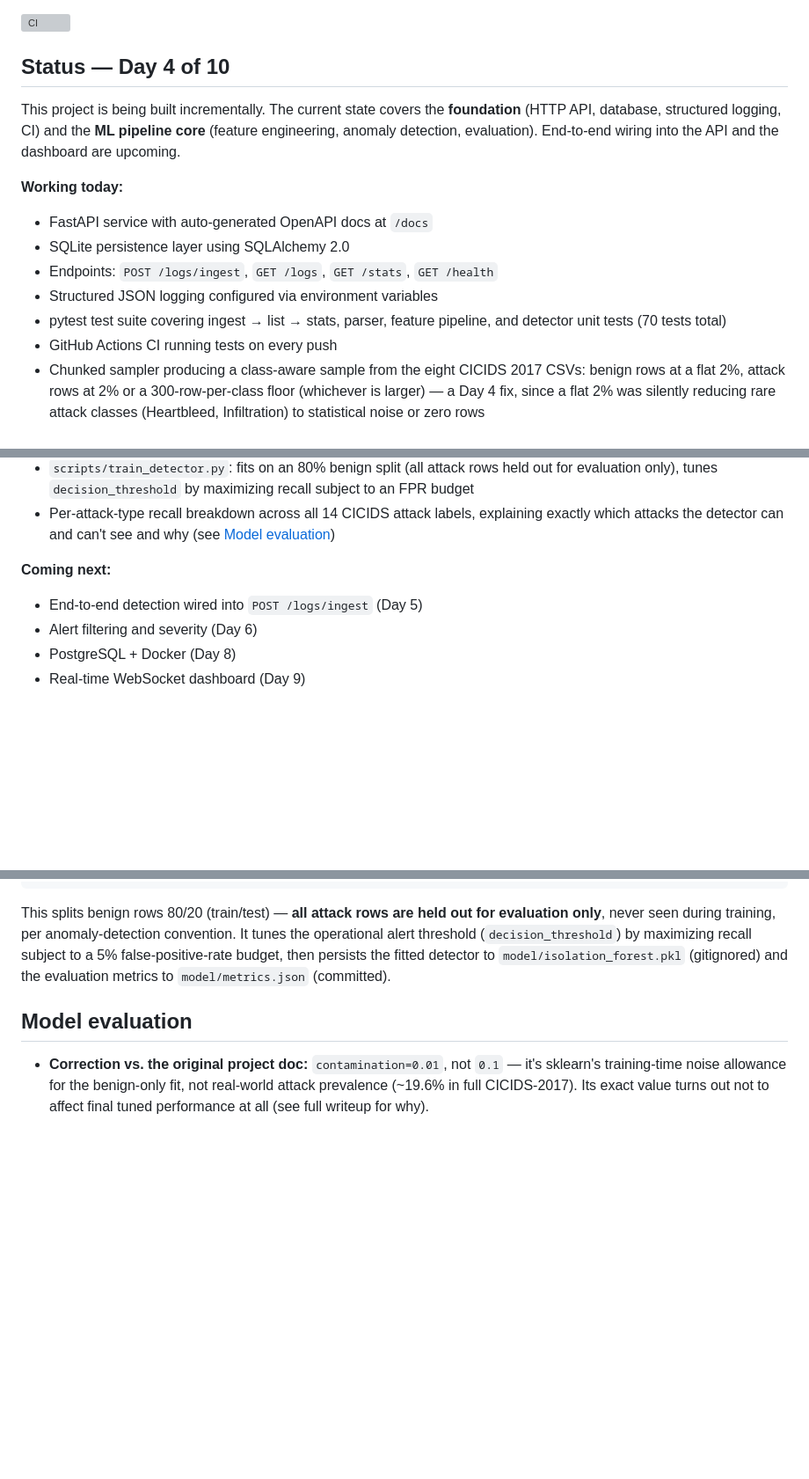
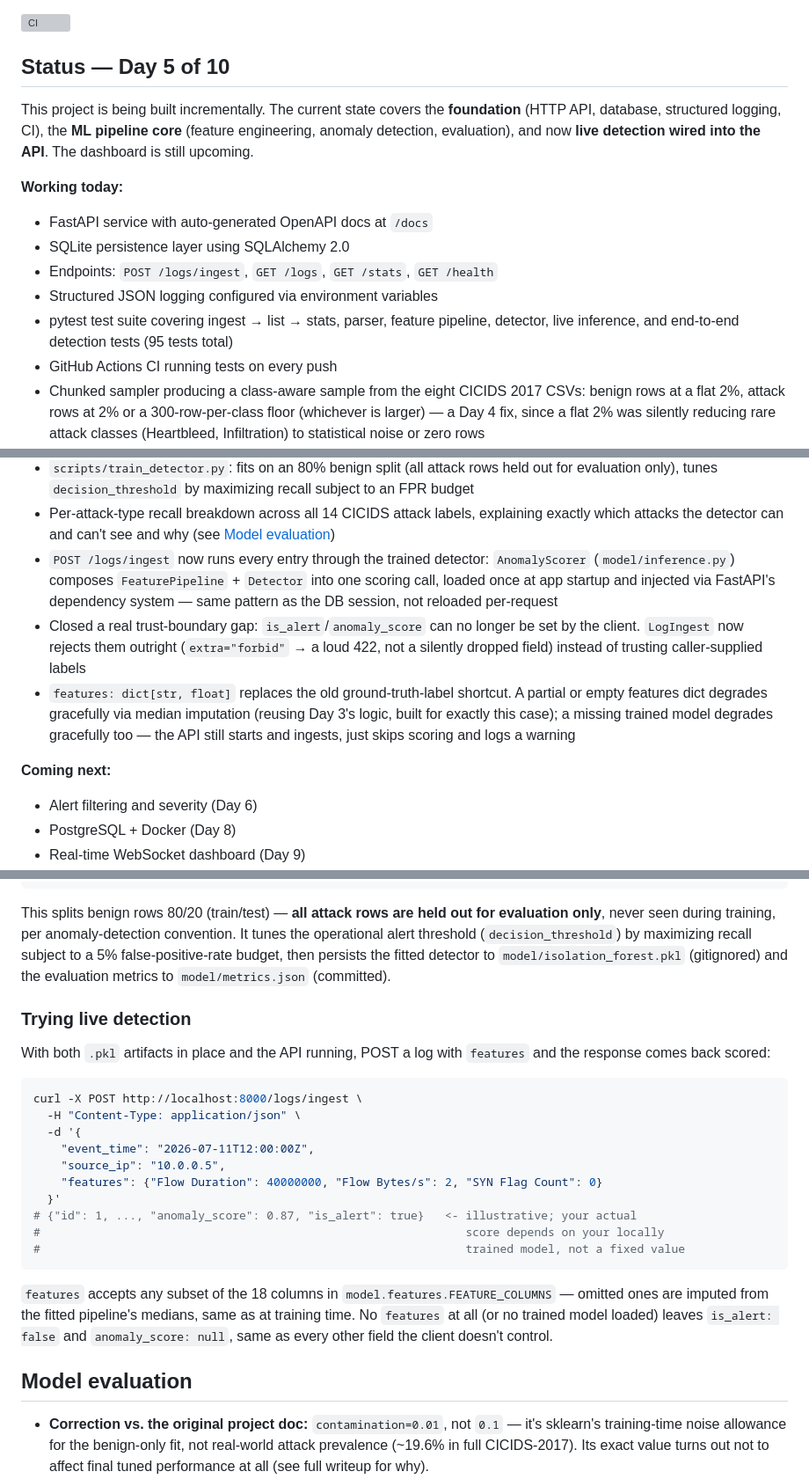
Before and after one commit to RushilJain96/ai-siem-log-analyzer, a Markdown page: README.md, 3 parts joined by grey strips. Shown at 88% size. Rendered like a GitHub page; blank space fills up the shorter version; grey boxes are pictures that could not be loaded.

Commit message:
docs: Day 5 README update for live detection wiring

````diff
--- a/README.md
+++ b/README.md
@@ -4,16 +4,16 @@
 
 [![CI](https://github.com/RushilJain96/ai-siem-log-analyzer/actions/workflows/ci.yml/badge.svg)](https://github.com/RushilJain96/ai-siem-log-analyzer/actions/workflows/ci.yml)
 
-## Status — Day 4 of 10
+## Status — Day 5 of 10
 
-This project is being built incrementally. The current state covers the **foundation** (HTTP API, database, structured logging, CI) and the **ML pipeline core** (feature engineering, anomaly detection, evaluation). End-to-end wiring into the API and the dashboard are upcoming.
+This project is being built incrementally. The current state covers the **foundation** (HTTP API, database, structured logging, CI), the **ML pipeline core** (feature engineering, anomaly detection, evaluation), and now **live detection wired into the API**. The dashboard is still upcoming.
 
 **Working today:**
 - FastAPI service with auto-generated OpenAPI docs at `/docs`
 - SQLite persistence layer using SQLAlchemy 2.0
 - Endpoints: `POST /logs/ingest`, `GET /logs`, `GET /stats`, `GET /health`
 - Structured JSON logging configured via environment variables
-- pytest test suite covering ingest → list → stats, parser, feature pipeline, and detector unit tests (70 tests total)
+- pytest test suite covering ingest → list → stats, parser, feature pipeline, detector, live inference, and end-to-end detection tests (95 tests total)
 - GitHub Actions CI running tests on every push
 - Chunked sampler producing a class-aware sample from the eight CICIDS 2017 CSVs: benign rows at a flat 2%, attack rows at 2% or a 300-row-per-class floor (whichever is larger) — a Day 4 fix, since a flat 2% was silently reducing rare attack classes (Heartbleed, Infiltration) to statistical noise or zero rows
 - CICIDS row parser handling the dataset's known quirks (leading whitespace in column names, `inf`/`NaN` in flow-rate columns, missing IPs)
@@ -25,9 +25,11 @@ This project is being built incrementally. The current state covers the **founda
 - `Detector`: an Isolation Forest wrapper with calibrated `anomaly_score()` (sigmoid over `decision_function()`, scale calibrated from the training data's own spread — see [Model evaluation](#model-evaluation)), a persisted operational `decision_threshold` decoupled from training-time `contamination`, and a static `evaluate()` for precision/recall/F1/FPR plus prevalence-adjusted precision
 - `scripts/train_detector.py`: fits on an 80% benign split (all attack rows held out for evaluation only), tunes `decision_threshold` by maximizing recall subject to an FPR budget
 - Per-attack-type recall breakdown across all 14 CICIDS attack labels, explaining exactly which attacks the detector can and can't see and why (see [Model evaluation](#model-evaluation))
+- `POST /logs/ingest` now runs every entry through the trained detector: `AnomalyScorer` (`model/inference.py`) composes `FeaturePipeline` + `Detector` into one scoring call, loaded once at app startup and injected via FastAPI's dependency system — same pattern as the DB session, not reloaded per-request
+- Closed a real trust-boundary gap: `is_alert`/`anomaly_score` can no longer be set by the client. `LogIngest` now rejects them outright (`extra="forbid"` → a loud 422, not a silently dropped field) instead of trusting caller-supplied labels
+- `features: dict[str, float]` replaces the old ground-truth-label shortcut. A partial or empty features dict degrades gracefully via median imputation (reusing Day 3's logic, built for exactly this case); a missing trained model degrades gracefully too — the API still starts and ingests, just skips scoring and logs a warning
 
 **Coming next:**
-- End-to-end detection wired into `POST /logs/ingest` (Day 5)
 - Alert filtering and severity (Day 6)
 - PostgreSQL + Docker (Day 8)
 - Real-time WebSocket dashboard (Day 9)
@@ -125,6 +129,31 @@ convention. It tunes the operational alert threshold (`decision_threshold`)
 by maximizing recall subject to a 5% false-positive-rate budget, then
 persists the fitted detector to `model/isolation_forest.pkl` (gitignored)
 and the evaluation metrics to `model/metrics.json` (committed).
+
+### Trying live detection
+
+With both `.pkl` artifacts in place and the API running, POST a log with
+`features` and the response comes back scored:
+
+```bash
+curl -X POST http://localhost:8000/logs/ingest \
+  -H "Content-Type: application/json" \
+  -d '{
+    "event_time": "2026-07-11T12:00:00Z",
+    "source_ip": "10.0.0.5",
+    "features": {"Flow Duration": 40000000, "Flow Bytes/s": 2, "SYN Flag Count": 0}
+  }'
+# {"id": 1, ..., "anomaly_score": 0.87, "is_alert": true}   <- illustrative; your actual
+#                                                              score depends on your locally
+#                                                              trained model, not a fixed value
+```
+
+`features` accepts any subset of the 18 columns in
+`model.features.FEATURE_COLUMNS` — omitted ones are imputed from the
+fitted pipeline's medians, same as at training time. No `features` at
+all (or no trained model loaded) leaves `is_alert: false` and
+`anomaly_score: null`, same as every other field the client doesn't
+control.
 
 ## Model evaluation
 
````
Also changed, not shown: other parts of README.md (+5 -3 lines).
